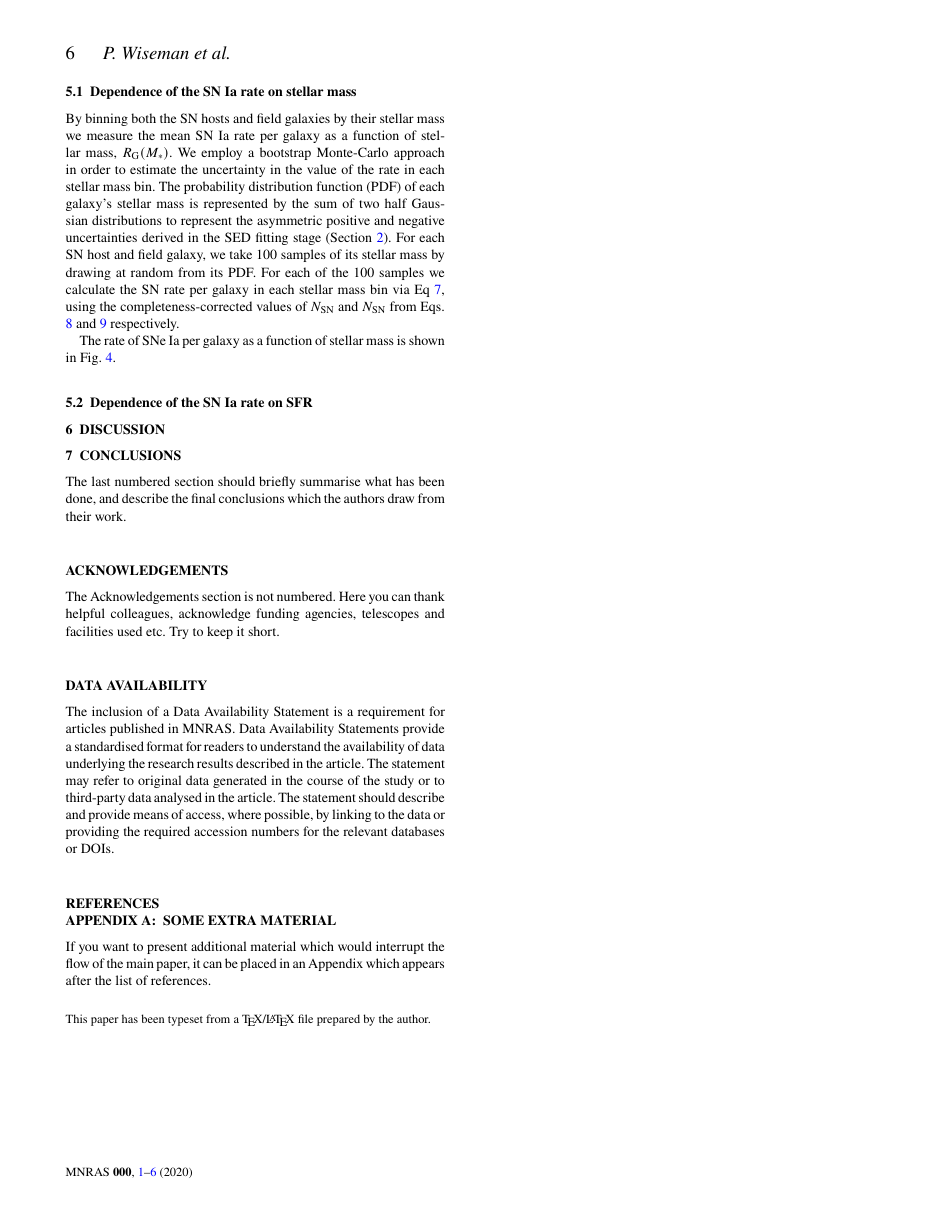
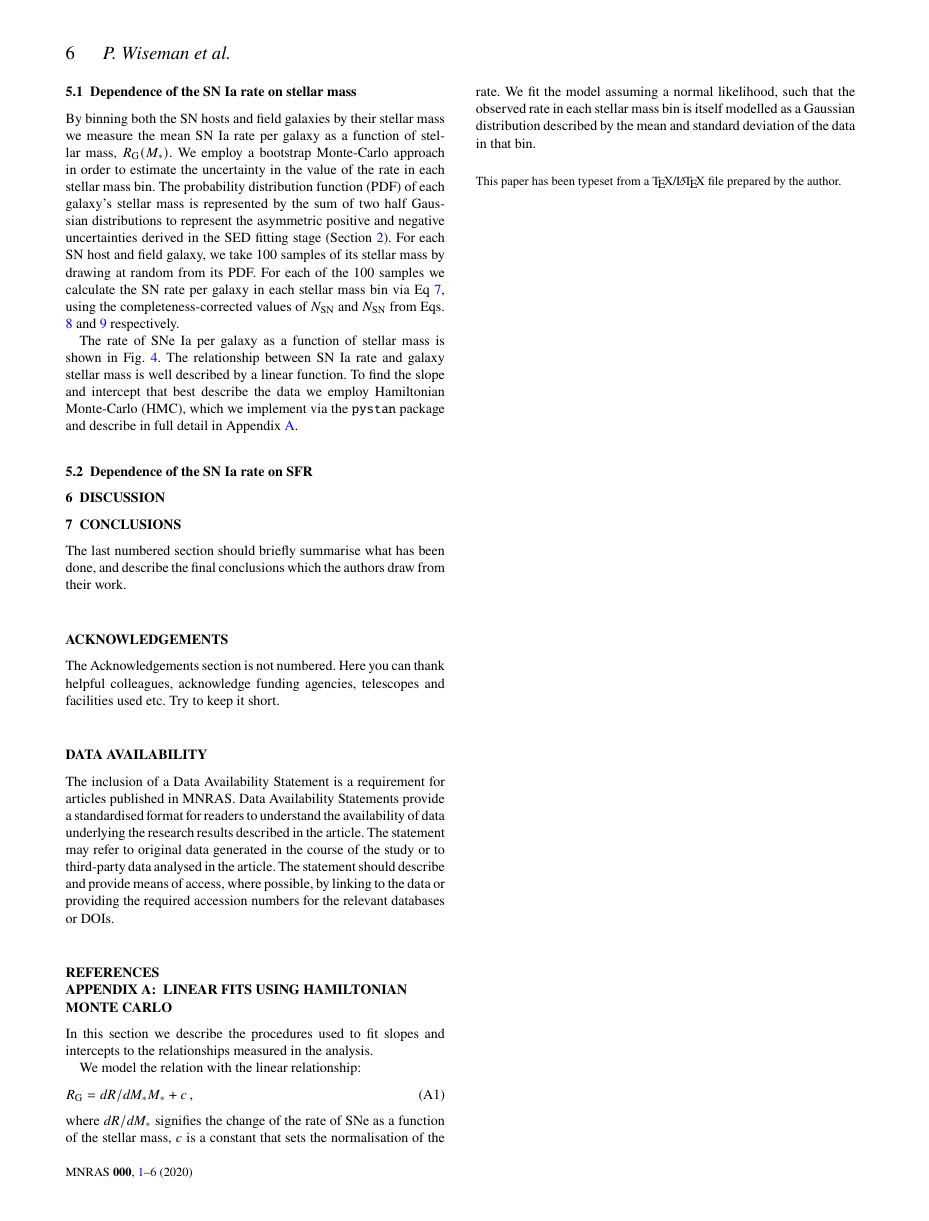
Before and after one commit to wisemanp/DES-SN-Galactic-Rates, a LaTeX paper (draft.tex): page 6 of 6. Compiled offline with pdfLaTeX; a LaTeX package or settings file that is missing is left out.

Commit message:
Updates from Overleaf

```diff
--- a/draft.tex
+++ b/draft.tex
@@ -302,8 +302,7 @@ for each SN $i$ and galaxy $j$.
 
 By binning both the SN hosts and field galaxies by their stellar mass we measure the mean SN Ia rate per galaxy as a function of stellar mass, $R_{\mathrm{G}}(M_*)$. We employ a bootstrap Monte-Carlo approach in order to estimate the uncertainty in the value of the rate in each stellar mass bin. The probability distribution function (PDF) of each galaxy's stellar mass is represented by the sum of two half Gaussian distributions to represent the asymmetric positive and negative uncertainties derived in the SED fitting stage (Section \ref{sec:data}). For each SN host and field galaxy, we take 100 samples of its stellar mass by drawing at random from its PDF. For each of the 100 samples we calculate the SN rate per galaxy in each stellar mass bin via Eq \ref{eq:rate1}, using the completeness-corrected values of $N_{\mathrm{SN}}$ and $N_{\mathrm{SN}}$ from Eqs. \ref{eq:corr_SN} and \ref{eq:corr_G} respectively.
 
-The rate of SNe Ia per galaxy as a function of stellar mass is shown in Fig. \ref{fig:rate_raw}.
-
+The rate of SNe Ia per galaxy as a function of stellar mass is shown in Fig. \ref{fig:rate_raw}. The relationship between SN Ia rate and galaxy stellar mass is well described by a linear function. To find the slope and intercept that best describe the data we employ Hamiltonian Monte-Carlo (HMC), which we implement via the \texttt{pystan} package and describe in full detail in Appendix \ref{appendix:linear_fits}.
 \subsection{Dependence of the SN Ia rate on SFR \label{subsec:rates_sfr}}
 
 \section{Discussion}
@@ -352,10 +351,16 @@ The inclusion of a Data Availability Statement is a requirement for articles pub
 
 \appendix
 
-\section{Some extra material}
+\section{Linear fits using Hamiltonian Monte Carlo}
+In this section we describe the procedures used to fit slopes and intercepts to the relationships measured in the analysis.
 
-If you want to present additional material which would interrupt the flow of the main paper,
-it can be placed in an Appendix which appears after the list of references.
+\label{appendix:linear_fits}
+We model the relation with the linear relationship:
+\begin{equation}
+    R_{\mathrm{G}} = dR/dM_* M_* + c \,,
+\label{eq:rate_fit}
+\end{equation}
+where $dR/dM_*$ signifies the change of the rate of SNe as a function of the stellar mass, $c$ is a constant that sets the normalisation of the rate. We fit the model assuming a normal likelihood, such that the observed rate in each stellar mass bin is itself modelled as a Gaussian distribution described by the mean and standard deviation of the data in that bin.
 
 %%%%%%%%%%%%%%%%%%%%%%%%%%%%%%%%%%%%%%%%%%%%%%%%%%
 
```
Also changed, not shown: draft.tex (2 more changed lines).
